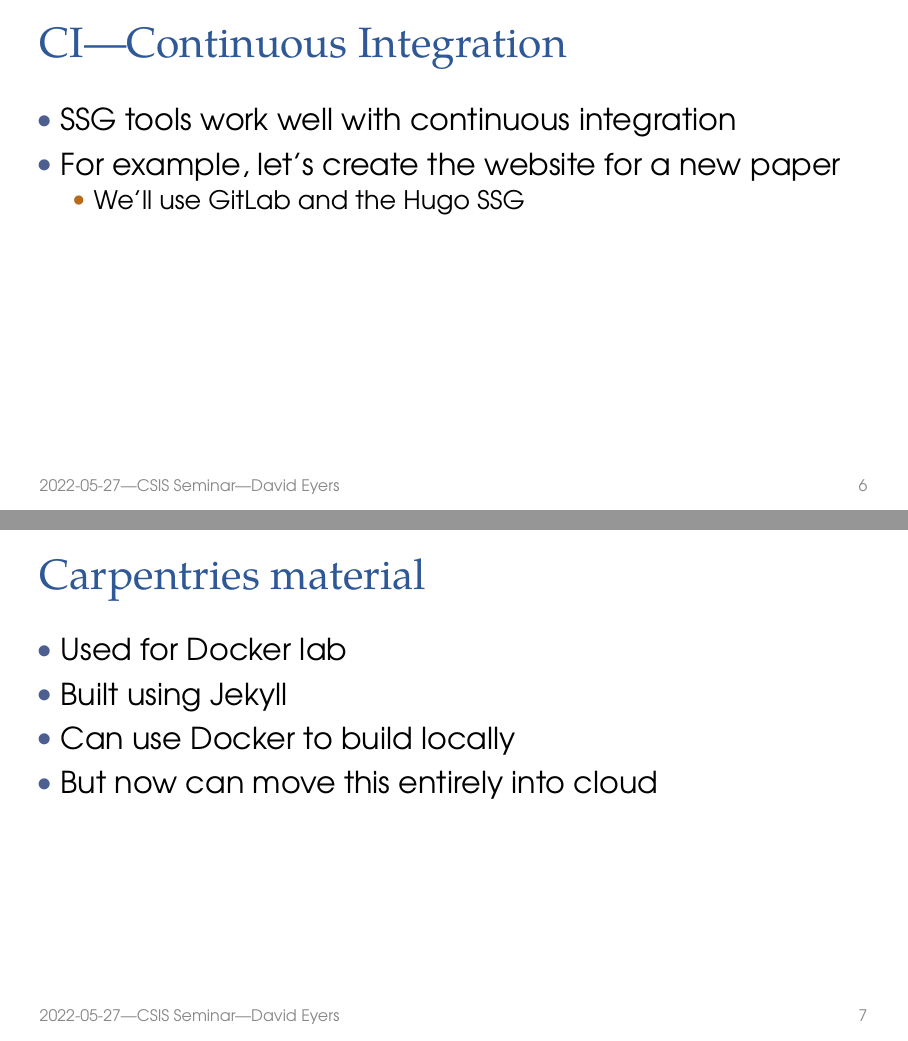
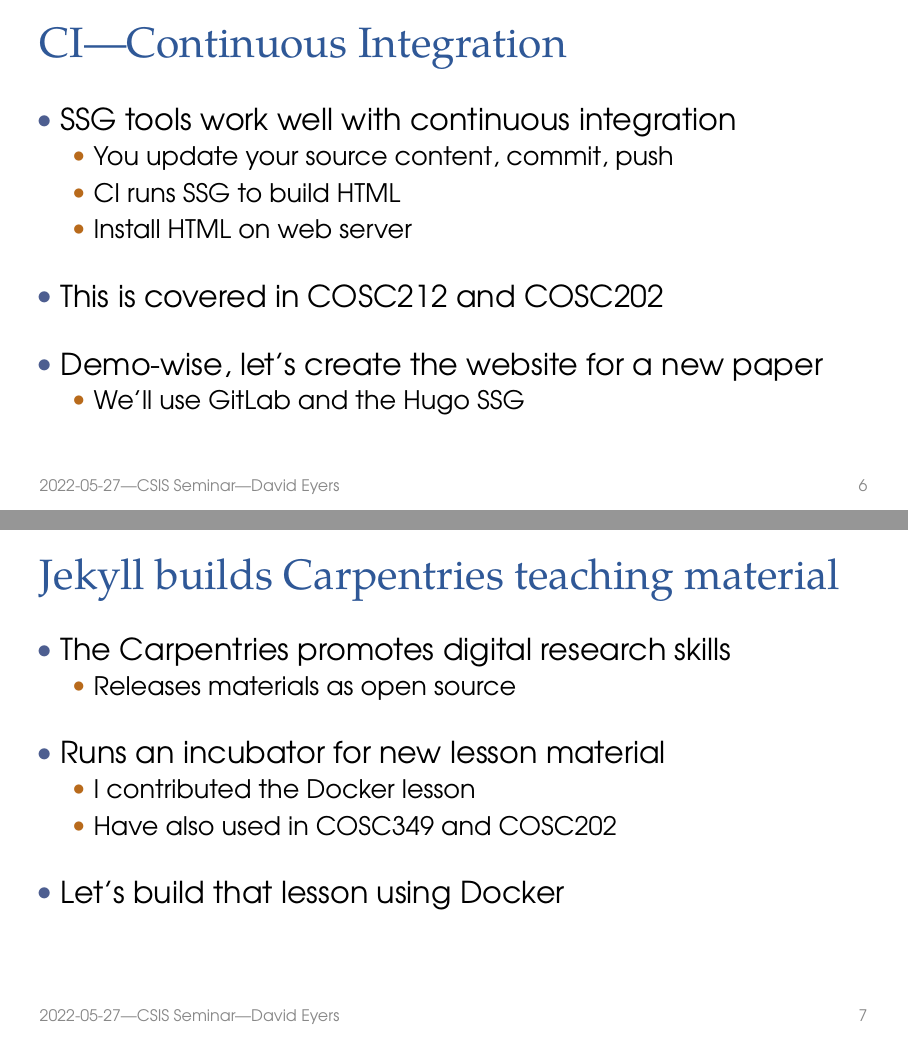
Before and after one commit to dme26/2022-CSIS-Seminar, LaTeX slides (slides.tex): pages 6 and 7 of 14, joined at a grey line. Compiled offline with pdfLaTeX.

Commit message:
Cleaned up to LaTeX parts

```diff
--- a/slides.tex
+++ b/slides.tex
@@ -89,17 +93,39 @@
 
 \begin{dframe}{CI---Continuous Integration}
   \1 SSG tools work well with continuous integration
-  \1 For example, let's create the website for a new paper
+
+  \2 You update your source content, commit, push
+  \2 CI runs SSG to build HTML
+  \2 Install HTML on web server
+
+  \bigskip
+
+  \1 This is covered in COSC212 and COSC202
+
+  \bigskip
+
+  \1 Demo-wise, let's create the website for a new paper
 
   \2 We'll use GitLab and the Hugo SSG
   % TODO template creation of COSC312
 \end{dframe}
 
-\begin{dframe}{Carpentries material}
-  \1 Used for Docker lab
-  \1 Built using Jekyll
-  \1 Can use Docker to build locally
-  \1 But now can move this entirely into cloud
+\begin{dframe}{Jekyll builds Carpentries teaching material}
+  \1 The Carpentries promotes digital research skills
+
+  \2 Releases materials as open source
+
+  \bigskip
+
+  \1 Runs an incubator for new lesson material
+
+  \2 I contributed the Docker lesson
+  \2 Have also used in COSC349 and COSC202
+
+  \bigskip
+
+  \1 Let's build that lesson using Docker
+%  \1 But now can move this entirely into cloud
 \end{dframe}
 
 \begin{dframe}{Codespaces}
```
Also changed, not shown: slides.tex (6 more changed lines).
